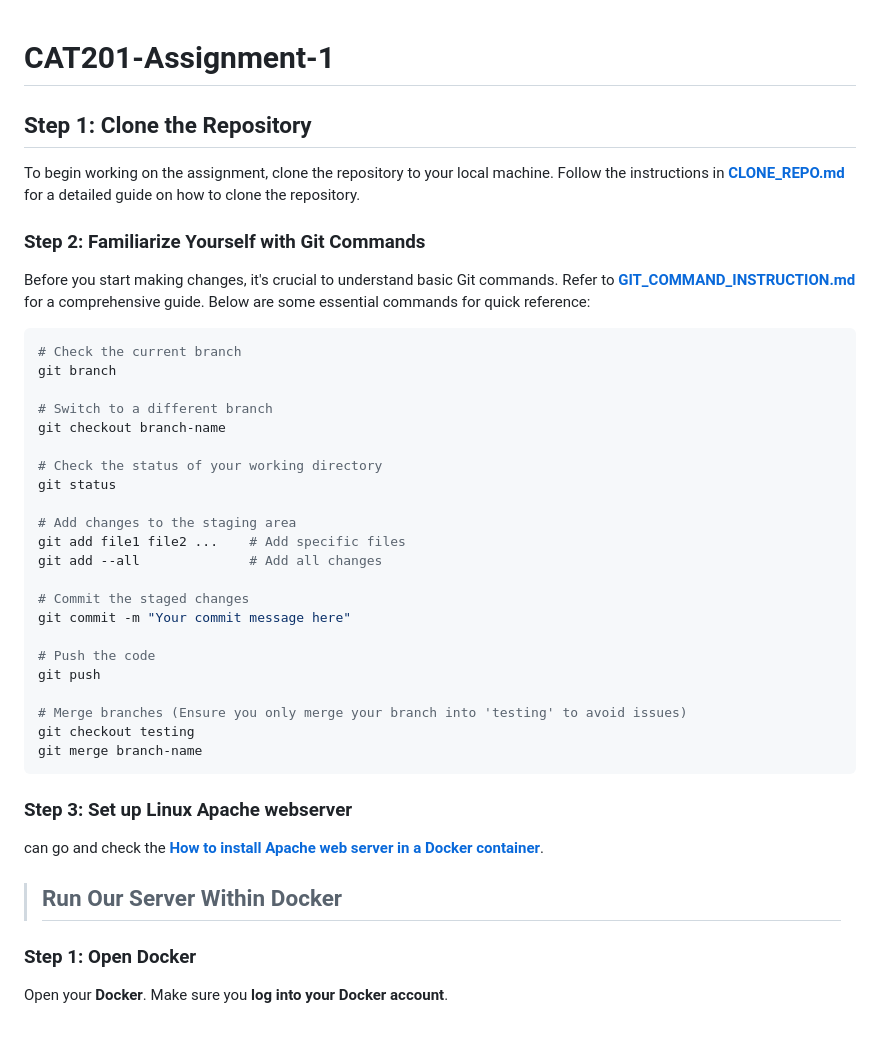
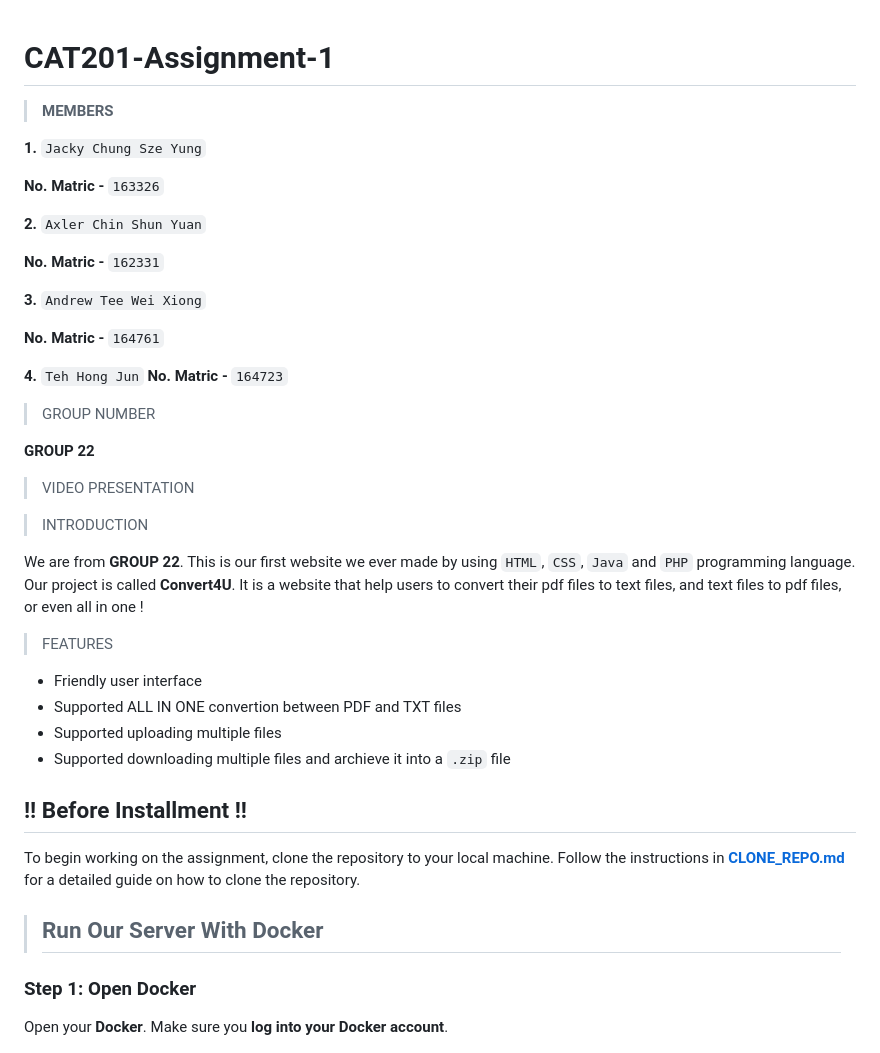
Before and after one commit to JackyChung2003/CAT201-Assignment-1, a Markdown page: README.md, the part around the change. GitHub-like rendering.

````diff
--- a/README.md
+++ b/README.md
@@ -1,44 +1,42 @@
 # CAT201-Assignment-1
+> **MEMBERS**
 
-## Step 1: Clone the Repository
+**1.** `Jacky Chung Sze Yung`
 
+**No. Matric -** `163326`
+
+**2.** `Axler Chin Shun Yuan`
+
+**No. Matric -** `162331`
+
+**3.** `Andrew Tee Wei Xiong`
+
+**No. Matric -** `164761`
+
+**4.** `Teh Hong Jun`
+**No. Matric -** `164723`
+
+> GROUP NUMBER
+
+**GROUP 22**
+
+> VIDEO PRESENTATION
+
+
+> INTRODUCTION
+
+We are from **GROUP 22**. This is our first website we ever made by using  `HTML`, `CSS`, `Java` and `PHP` programming language. Our project is called **Convert4U**. It is a website that help users to convert their pdf files to text files, and text files to pdf files, or even all in one !
+
+> FEATURES
+- Friendly user interface
+- Supported ALL IN ONE convertion between PDF and TXT files
+- Supported uploading multiple files
+- Supported downloading multiple files and archieve it into a `.zip` file
+
+## !! Before Installment !!
 To begin working on the assignment, clone the repository to your local machine. Follow the instructions in [**CLONE_REPO.md**](CLONE_REPO.md) for a detailed guide on how to clone the repository.
 
-### Step 2: Familiarize Yourself with Git Commands
-
-Before you start making changes, it's crucial to understand basic Git commands. Refer to [**GIT_COMMAND_INSTRUCTION.md**](GIT_COMMAND_INSTRUCTION.md) for a comprehensive guide. Below are some essential commands for quick reference:
-
-```bash
-# Check the current branch
-git branch
-
-# Switch to a different branch
-git checkout branch-name
-
-# Check the status of your working directory
-git status
-
-# Add changes to the staging area
-git add file1 file2 ...    # Add specific files
-git add --all              # Add all changes
-
-# Commit the staged changes
-git commit -m "Your commit message here"
-
-# Push the code
-git push
-
-# Merge branches (Ensure you only merge your branch into 'testing' to avoid issues)
-git checkout testing
-git merge branch-name
-```
-
-### Step 3: Set up Linux Apache webserver
-
-
-can go and check the [**How to install Apache web server in a Docker container**](DOCKER_APACHE_SERVER.md).
-
-> ## Run Our Server Within Docker
+> ## Run Our Server With Docker
 ### Step 1: Open Docker
 
 Open your **Docker**. Make sure you **log into your Docker account**.
````
